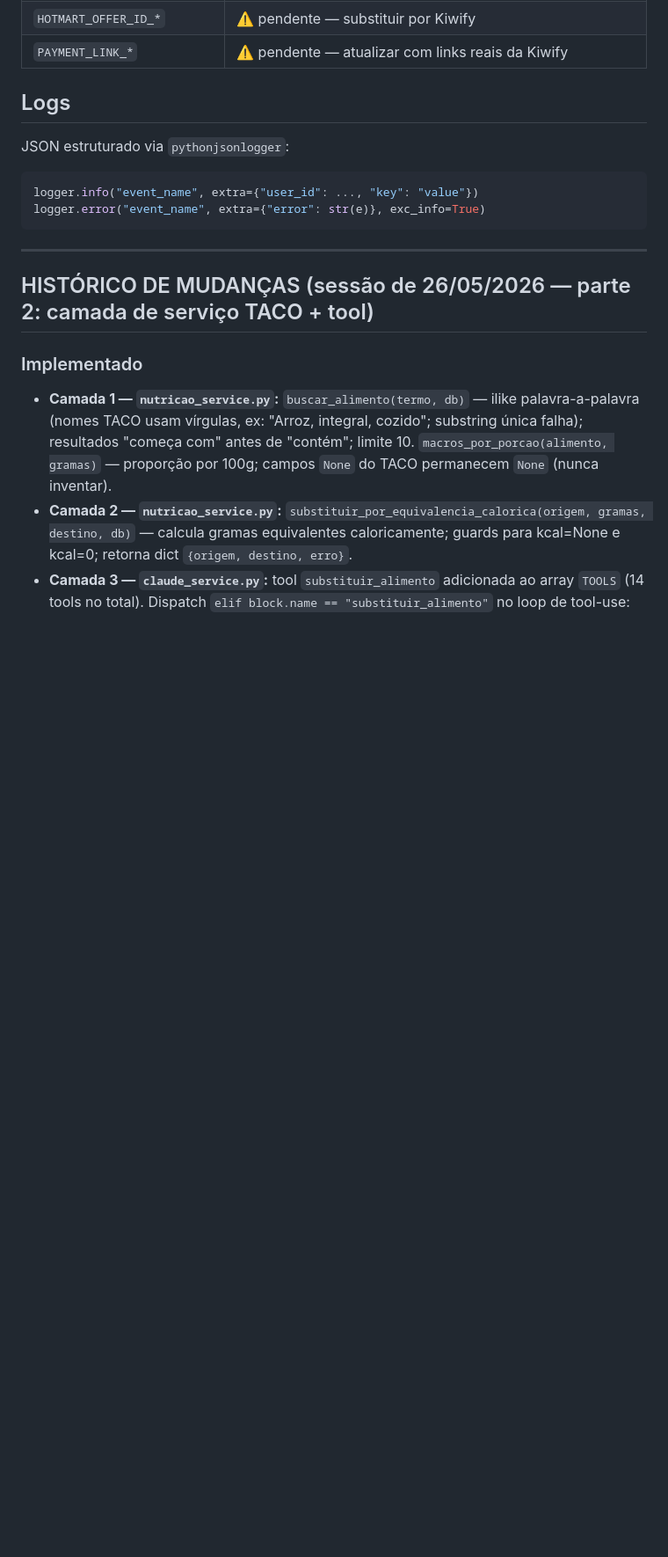
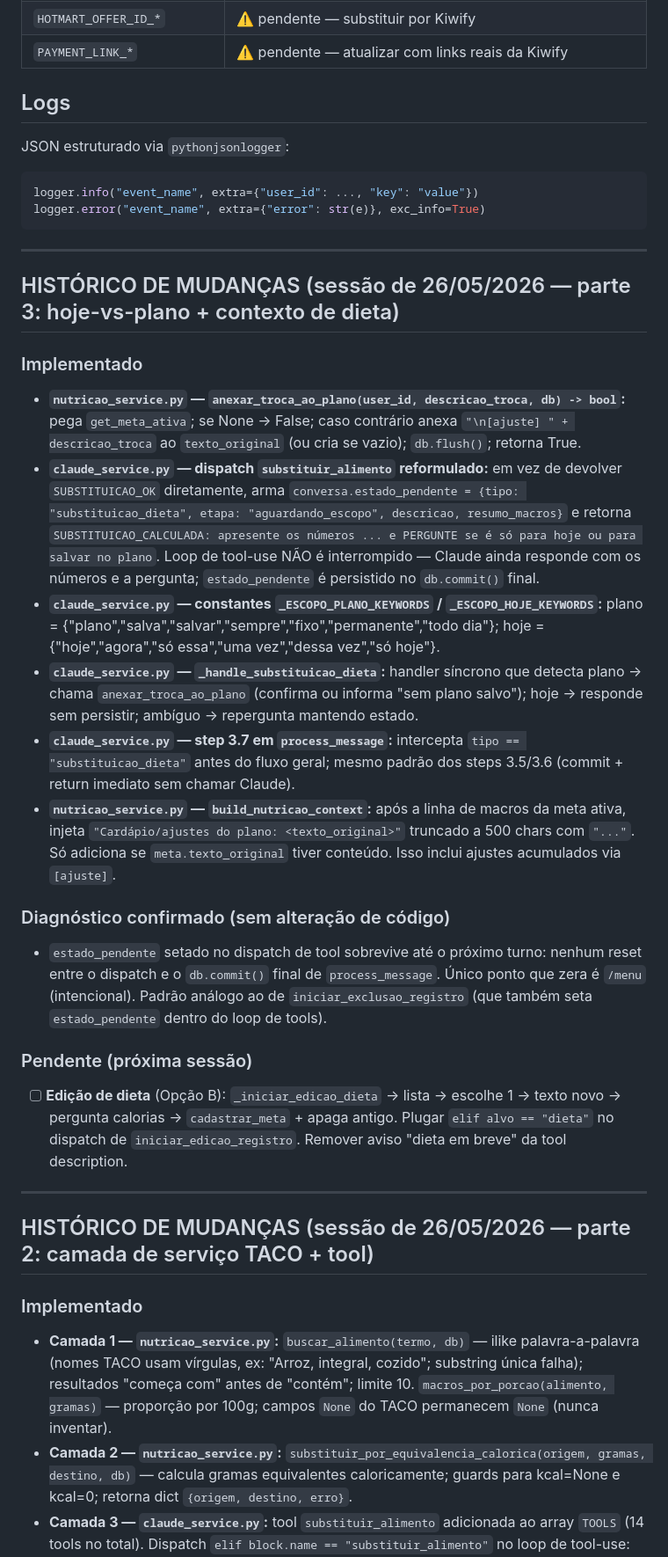
Before and after one commit to Igorhanate/EvolutionFitIA, a Markdown page: CLAUDE.md, the part around the change. Shown at 88% size. GitHub-like rendering; blank space fills up the shorter version.

Commit message:
docs: registra hoje-vs-plano + contexto dieta (parte 3 sessao 26/05)

```diff
--- a/CLAUDE.md
+++ b/CLAUDE.md
@@ -464,6 +464,24 @@ logger.error("event_name", extra={"error": str(e)}, exc_info=True)
 
 ---
 
+## HISTÓRICO DE MUDANÇAS (sessão de 26/05/2026 — parte 3: hoje-vs-plano + contexto de dieta)
+
+### Implementado
+- **`nutricao_service.py` — `anexar_troca_ao_plano(user_id, descricao_troca, db) -> bool`:** pega `get_meta_ativa`; se None → False; caso contrário anexa `"\n[ajuste] " + descricao_troca` ao `texto_original` (ou cria se vazio); `db.flush()`; retorna True.
+- **`claude_service.py` — dispatch `substituir_alimento` reformulado:** em vez de devolver `SUBSTITUICAO_OK` diretamente, arma `conversa.estado_pendente = {tipo: "substituicao_dieta", etapa: "aguardando_escopo", descricao, resumo_macros}` e retorna `SUBSTITUICAO_CALCULADA: apresente os números ... e PERGUNTE se é só para hoje ou para salvar no plano`. Loop de tool-use NÃO é interrompido — Claude ainda responde com os números e a pergunta; `estado_pendente` é persistido no `db.commit()` final.
+- **`claude_service.py` — constantes `_ESCOPO_PLANO_KEYWORDS` / `_ESCOPO_HOJE_KEYWORDS`:** plano = {"plano","salva","salvar","sempre","fixo","permanente","todo dia"}; hoje = {"hoje","agora","só essa","uma vez","dessa vez","só hoje"}.
+- **`claude_service.py` — `_handle_substituicao_dieta`:** handler síncrono que detecta plano → chama `anexar_troca_ao_plano` (confirma ou informa "sem plano salvo"); hoje → responde sem persistir; ambíguo → repergunta mantendo estado.
+- **`claude_service.py` — step 3.7 em `process_message`:** intercepta `tipo == "substituicao_dieta"` antes do fluxo geral; mesmo padrão dos steps 3.5/3.6 (commit + return imediato sem chamar Claude).
+- **`nutricao_service.py` — `build_nutricao_context`:** após a linha de macros da meta ativa, injeta `"Cardápio/ajustes do plano: <texto_original>"` truncado a 500 chars com `"..."`. Só adiciona se `meta.texto_original` tiver conteúdo. Isso inclui ajustes acumulados via `[ajuste]`.
+
+### Diagnóstico confirmado (sem alteração de código)
+- `estado_pendente` setado no dispatch de tool sobrevive até o próximo turno: nenhum reset entre o dispatch e o `db.commit()` final de `process_message`. Único ponto que zera é `/menu` (intencional). Padrão análogo ao de `iniciar_exclusao_registro` (que também seta `estado_pendente` dentro do loop de tools).
+
+### Pendente (próxima sessão)
+- [ ] **Edição de dieta** (Opção B): `_iniciar_edicao_dieta` → lista → escolhe 1 → texto novo → pergunta calorias → `cadastrar_meta` + apaga antigo. Plugar `elif alvo == "dieta"` no dispatch de `iniciar_edicao_registro`. Remover aviso "dieta em breve" da tool description.
+
+---
+
 ## HISTÓRICO DE MUDANÇAS (sessão de 26/05/2026 — parte 2: camada de serviço TACO + tool)
 
 ### Implementado
```
